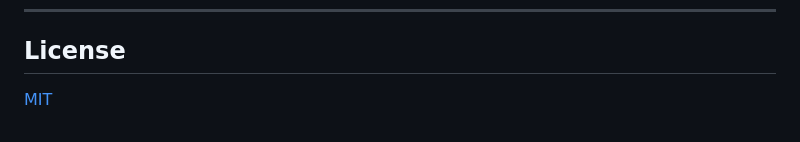
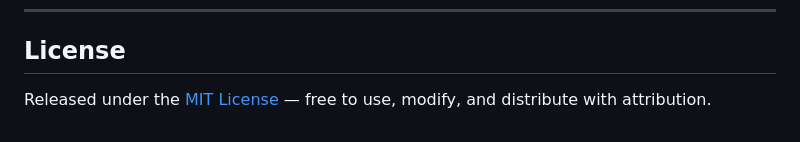
Before and after one commit to av1yan/receipt-vault, a Markdown page: README.md, the part around the change. Drawn GitHub-style.

Commit message:
README: flesh out License section link
Co-Authored-By: Claude Opus 4.8 <noreply@anthropic.com>

```diff
--- a/README.md
+++ b/README.md
@@ -158,4 +158,4 @@ More docs: [`FEATURES.md`](FEATURES.md) (data model & contracts), [`EMAIL_IMPORT
 
 ## License
 
-[MIT](LICENSE)
+Released under the [MIT License](LICENSE) — free to use, modify, and distribute with attribution.
```
